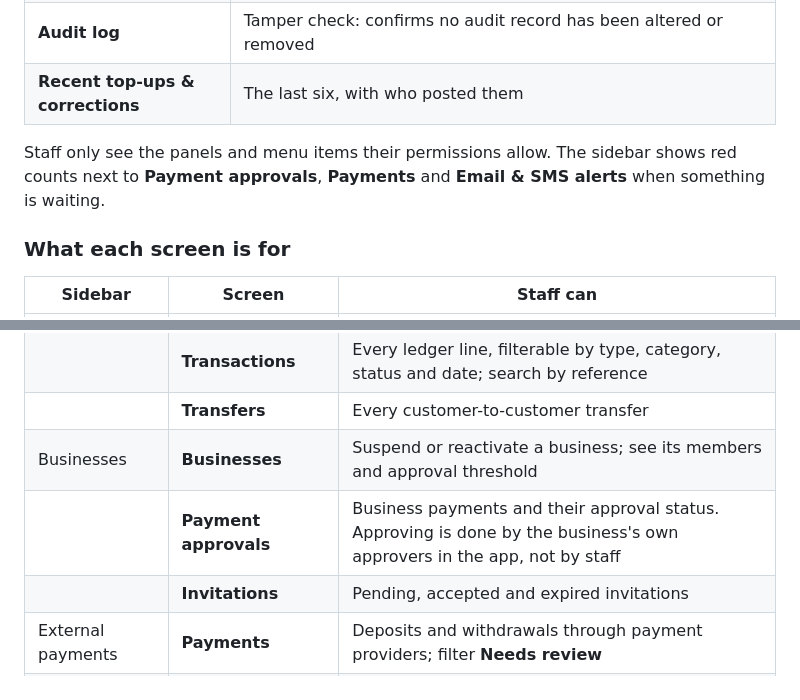
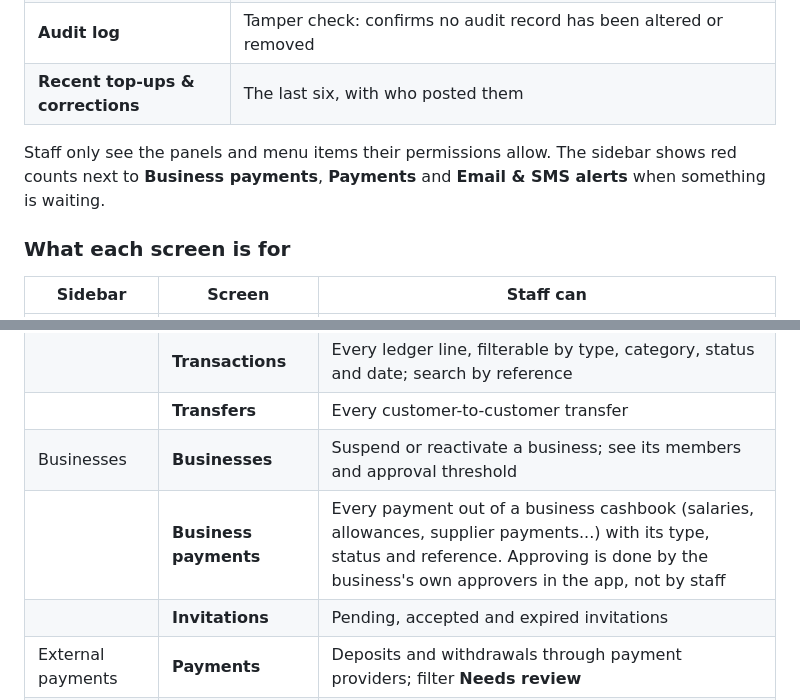
Before and after one commit to Fleur41/FluxPay, a Markdown page: README.md, 2 parts joined by grey strips. Rendered like a GitHub page.

```diff
--- a/README.md
+++ b/README.md
@@ -231,7 +231,7 @@ A label next to the FluxPay name shows **Development** (yellow) or **Production*
 | **Audit log** | Tamper check: confirms no audit record has been altered or removed |
 | **Recent top-ups & corrections** | The last six, with who posted them |
 
-Staff only see the panels and menu items their permissions allow. The sidebar shows red counts next to **Payment approvals**, **Payments** and **Email & SMS alerts** when something is waiting.
+Staff only see the panels and menu items their permissions allow. The sidebar shows red counts next to **Business payments**, **Payments** and **Email & SMS alerts** when something is waiting.
 
 ### What each screen is for
 
@@ -243,7 +243,7 @@ Staff only see the panels and menu items their permissions allow. The sidebar sh
 | | **Transactions** | Every ledger line, filterable by type, category, status and date; search by reference |
 | | **Transfers** | Every customer-to-customer transfer |
 | Businesses | **Businesses** | Suspend or reactivate a business; see its members and approval threshold |
-| | **Payment approvals** | Business payments and their approval status. Approving is done by the business's own approvers in the app, not by staff |
+| | **Business payments** | Every payment out of a business cashbook (salaries, allowances, supplier payments...) with its type, status and reference. Approving is done by the business's own approvers in the app, not by staff |
 | | **Invitations** | Pending, accepted and expired invitations |
 | External payments | **Payments** | Deposits and withdrawals through payment providers; filter **Needs review** |
 | | **Provider callbacks** | Raw callbacks received from providers, and what happened to each |
```
Also changed, not shown: other parts of README.md (+9 -4 lines).
